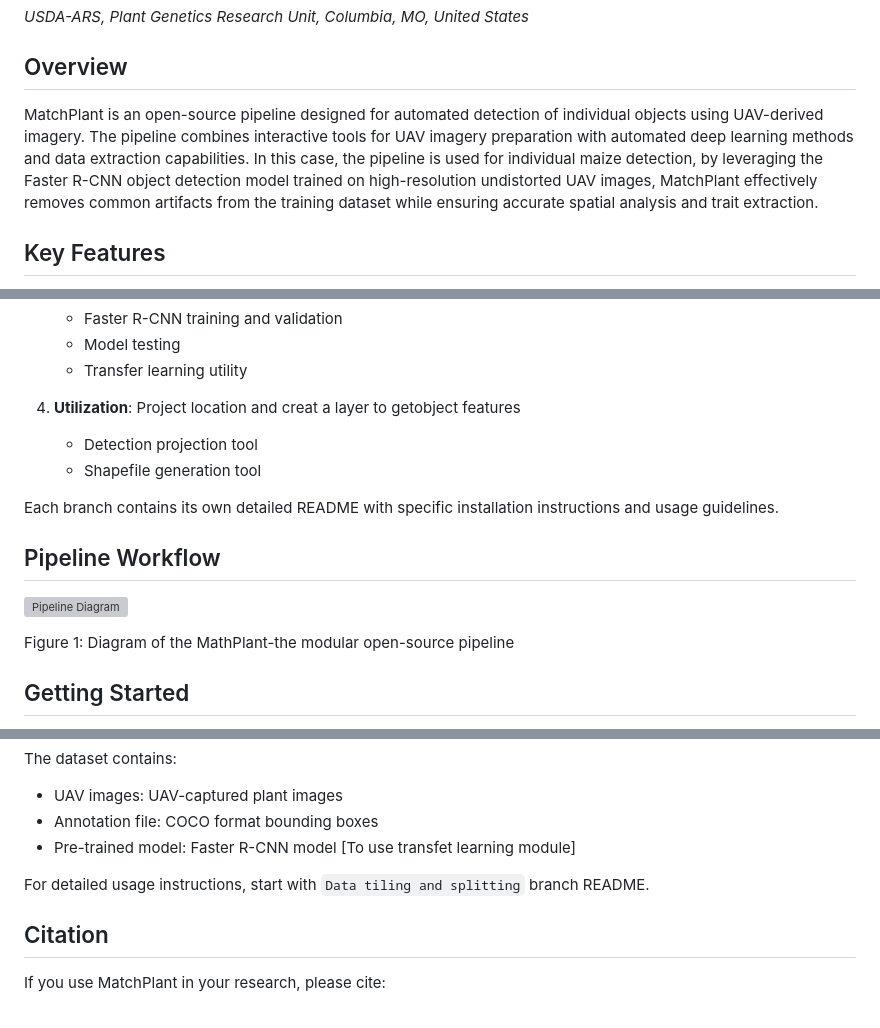
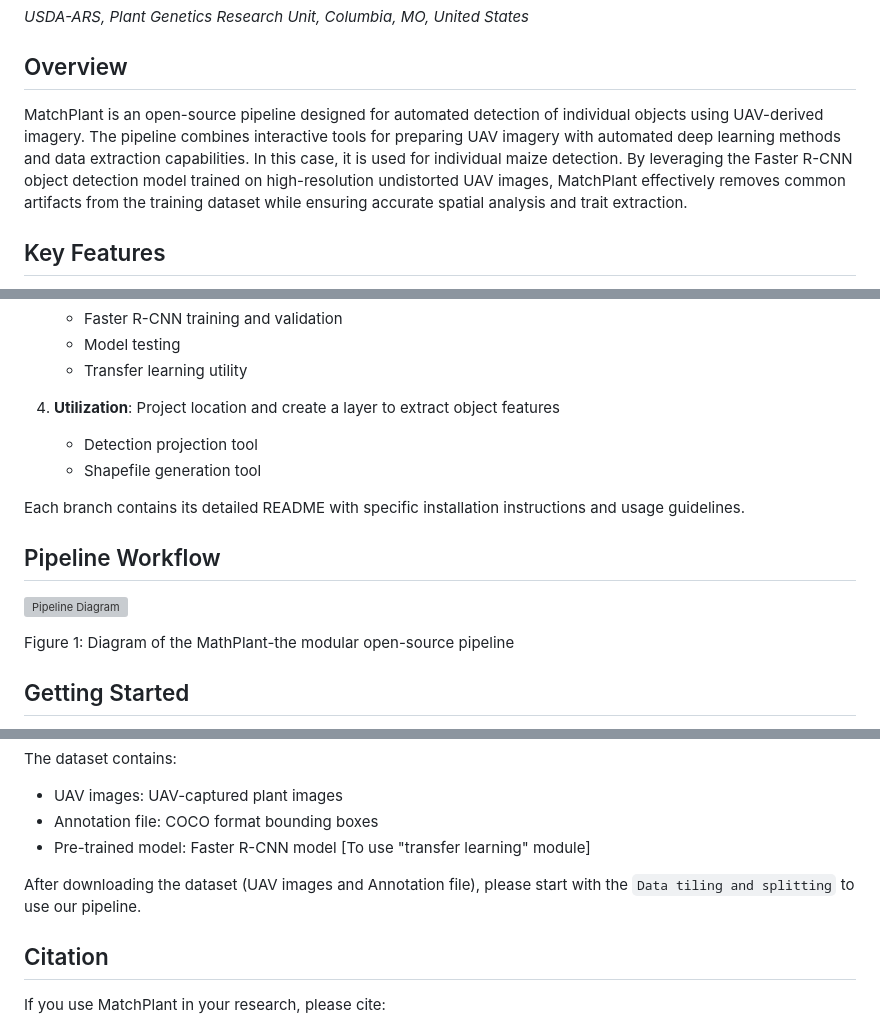
Before and after one commit to JacobWashburn-USDA/MatchPlant, a Markdown page: README.md, 3 parts joined by grey strips. Drawn GitHub-style; grey boxes are pictures that could not be loaded.

```diff
--- a/README.md
+++ b/README.md
@@ -13,7 +13,7 @@ An Open-Source Pipeline for UAV (unmanned aerial vehicle)-Based Object Detection
 
 ## Overview
 
-MatchPlant is an open-source pipeline designed for automated detection of individual objects using UAV-derived imagery. The pipeline combines interactive tools for UAV imagery preparation with automated deep learning methods and data extraction capabilities. In this case, the pipeline is used for individual maize detection, by leveraging the Faster R-CNN object detection model trained on high-resolution undistorted UAV images, MatchPlant effectively removes common artifacts from the training dataset while ensuring accurate spatial analysis and trait extraction.
+MatchPlant is an open-source pipeline designed for automated detection of individual objects using UAV-derived imagery. The pipeline combines interactive tools for preparing UAV imagery with automated deep learning methods and data extraction capabilities. In this case, it is used for individual maize detection. By leveraging the Faster R-CNN object detection model trained on high-resolution undistorted UAV images, MatchPlant effectively removes common artifacts from the training dataset while ensuring accurate spatial analysis and trait extraction.
 
 ## Key Features
 
@@ -43,11 +43,11 @@ This repository is organized into the following branches, each containing specif
    - Model testing
    - Transfer learning utility
 
-4. **Utilization**: Project location and creat a layer to getobject features
+4. **Utilization**: Project location and create a layer to extract object features
    - Detection projection tool
    - Shapefile generation tool
 
-Each branch contains its own detailed README with specific installation instructions and usage guidelines.
+Each branch contains its detailed README with specific installation instructions and usage guidelines.
 
 ## Pipeline Workflow
 
@@ -89,9 +89,9 @@ To use the MatchPlant pipeline with our prepared dataset:
 The dataset contains:
 - UAV images: UAV-captured plant images
 - Annotation file: COCO format bounding boxes
-- Pre-trained model: Faster R-CNN model [To use transfet learning module]
+- Pre-trained model: Faster R-CNN model [To use "transfer learning" module]
 
-For detailed usage instructions, start with  `Data tiling and splitting` branch README.
+After downloading the dataset (UAV images and Annotation file), please start with the `Data tiling and splitting` to use our pipeline.
 
 ## Citation
 
```
Also changed, not shown: other parts of README.md (+2 -2 lines).
